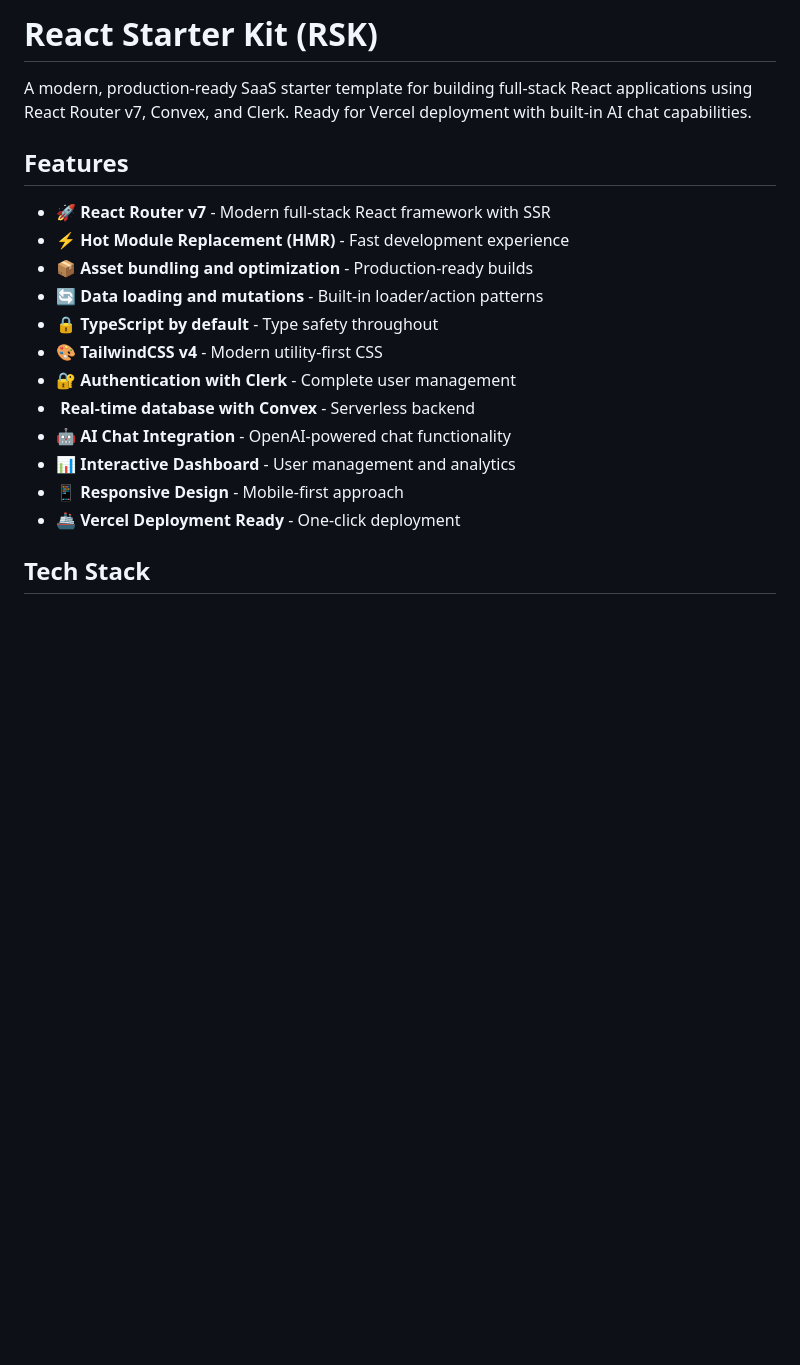
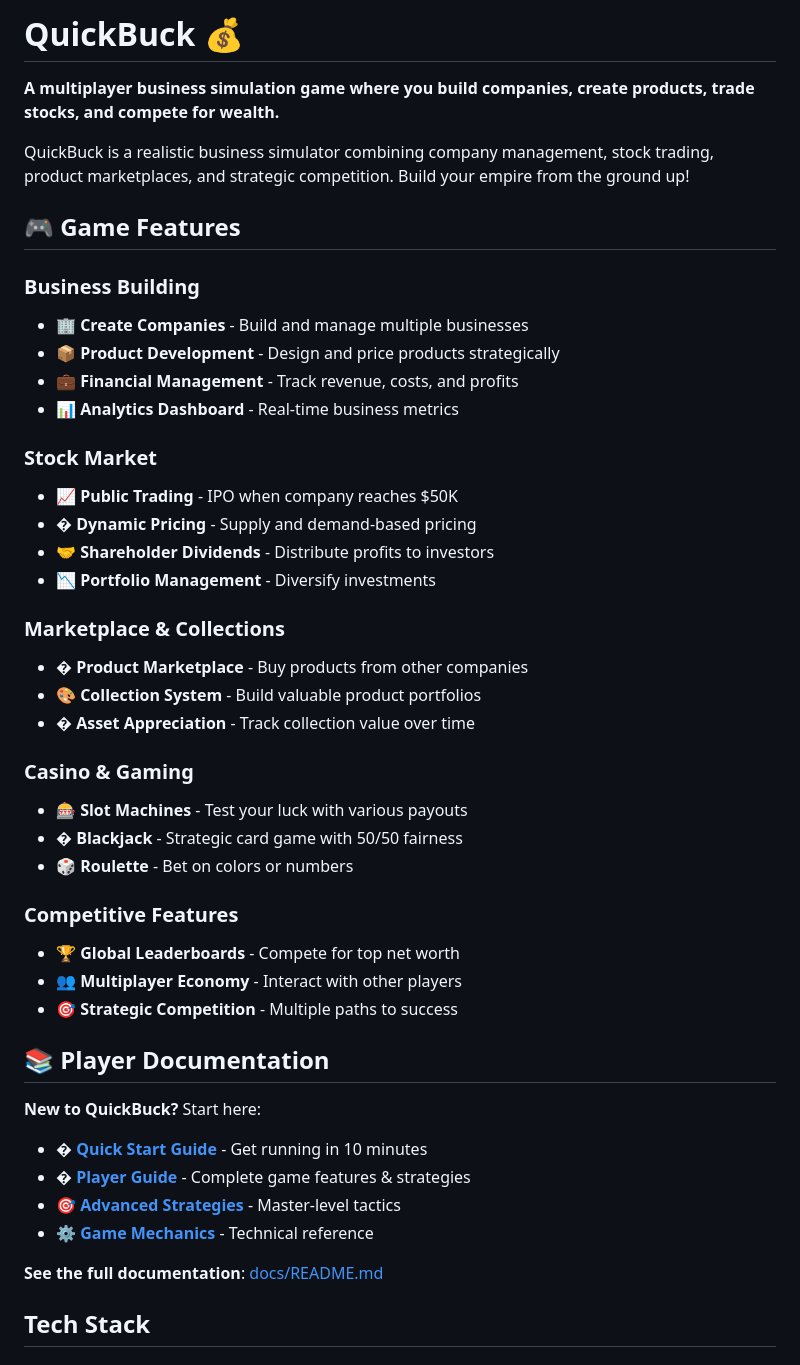
Before and after one commit to saltjsx/quickbuck-alpha, a Markdown page: README.md, the part around the change. Rendered like a GitHub page; blank space fills up the shorter version.

Commit message:
feat: Update README to reflect QuickBuck game features and gameplay

```diff
--- a/README.md
+++ b/README.md
@@ -1,21 +1,47 @@
-# React Starter Kit (RSK)
+# QuickBuck 💰
 
-A modern, production-ready SaaS starter template for building full-stack React applications using React Router v7, Convex, and Clerk. Ready for Vercel deployment with built-in AI chat capabilities.
+**A multiplayer business simulation game where you build companies, create products, trade stocks, and compete for wealth.**
 
-## Features
+QuickBuck is a realistic business simulator combining company management, stock trading, product marketplaces, and strategic competition. Build your empire from the ground up!
 
-- 🚀 **React Router v7** - Modern full-stack React framework with SSR
-- ⚡️ **Hot Module Replacement (HMR)** - Fast development experience
-- 📦 **Asset bundling and optimization** - Production-ready builds
-- 🔄 **Data loading and mutations** - Built-in loader/action patterns
-- 🔒 **TypeScript by default** - Type safety throughout
-- 🎨 **TailwindCSS v4** - Modern utility-first CSS
-- 🔐 **Authentication with Clerk** - Complete user management
-- ️ **Real-time database with Convex** - Serverless backend
-- 🤖 **AI Chat Integration** - OpenAI-powered chat functionality
-- 📊 **Interactive Dashboard** - User management and analytics
-- 📱 **Responsive Design** - Mobile-first approach
-- 🚢 **Vercel Deployment Ready** - One-click deployment
+## 🎮 Game Features
+
+### Business Building
+- 🏢 **Create Companies** - Build and manage multiple businesses
+- 📦 **Product Development** - Design and price products strategically
+- 💼 **Financial Management** - Track revenue, costs, and profits
+- 📊 **Analytics Dashboard** - Real-time business metrics
+
+### Stock Market
+- 📈 **Public Trading** - IPO when company reaches $50K
+- � **Dynamic Pricing** - Supply and demand-based pricing
+- 🤝 **Shareholder Dividends** - Distribute profits to investors
+- 📉 **Portfolio Management** - Diversify investments
+
+### Marketplace & Collections
+- � **Product Marketplace** - Buy products from other companies
+- 🎨 **Collection System** - Build valuable product portfolios
+- � **Asset Appreciation** - Track collection value over time
+
+### Casino & Gaming
+- 🎰 **Slot Machines** - Test your luck with various payouts
+- � **Blackjack** - Strategic card game with 50/50 fairness
+- 🎲 **Roulette** - Bet on colors or numbers
+
+### Competitive Features
+- 🏆 **Global Leaderboards** - Compete for top net worth
+- 👥 **Multiplayer Economy** - Interact with other players
+- 🎯 **Strategic Competition** - Multiple paths to success
+
+## 📚 Player Documentation
+
+**New to QuickBuck?** Start here:
+- � **[Quick Start Guide](./docs/QUICK_START.md)** - Get running in 10 minutes
+- � **[Player Guide](./docs/PLAYER_GUIDE.md)** - Complete game features & strategies
+- 🎯 **[Advanced Strategies](./docs/ADVANCED_STRATEGIES.md)** - Master-level tactics
+- ⚙️ **[Game Mechanics](./docs/GAME_MECHANICS.md)** - Technical reference
+
+**See the full documentation**: [docs/README.md](./docs/README.md)
 
 ## Tech Stack
 
```
